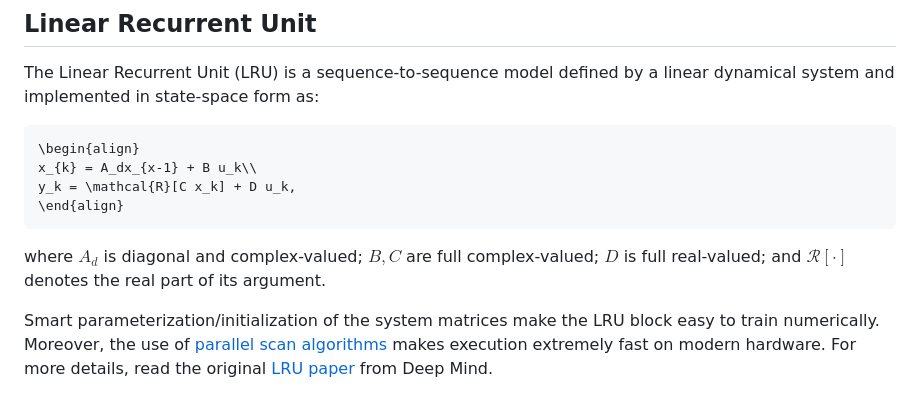
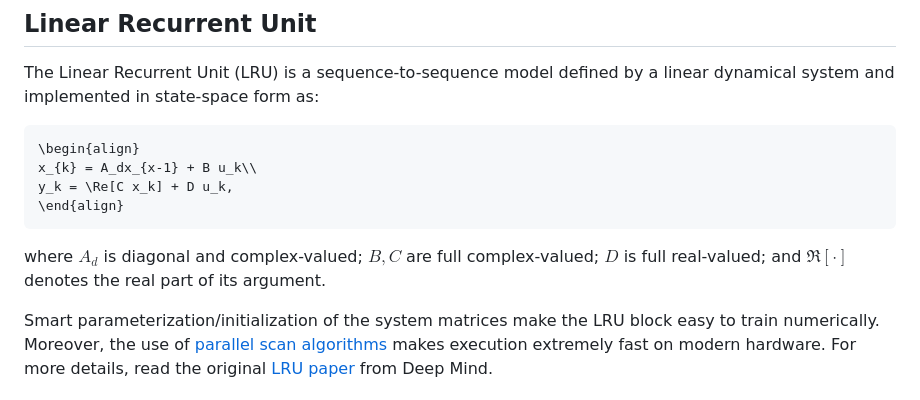
Before and after one commit to forgi86/lru-reduction, a Markdown page: README.md, the part around the change. GitHub-like rendering.

````diff
--- a/README.md
+++ b/README.md
@@ -9,10 +9,10 @@ The Linear Recurrent Unit (LRU) is a sequence-to-sequence model defined by a lin
 ```math
 \begin{align}
 x_{k} = A_dx_{x-1} + B u_k\\
-y_k = \mathcal{R}[C x_k] + D u_k,
+y_k = \Re[C x_k] + D u_k,
 \end{align}
 ```
-where $A_d$ is diagonal and complex-valued; $B, C$ are full complex-valued; $D$ is full real-valued; and $\mathcal{R}[\cdot]$ denotes the real part of its argument.
+where $A_d$ is diagonal and complex-valued; $B, C$ are full complex-valued; $D$ is full real-valued; and $\Re[\cdot]$ denotes the real part of its argument.
 
 Smart parameterization/initialization of the system matrices make the LRU block easy to train numerically. Moreover, the use of [parallel scan algorithms](https://en.wikipedia.org/wiki/Prefix_sum) makes execution extremely fast on modern hardware. For more  details, read the original [LRU paper](https://arxiv.org/abs/2303.06349) from Deep Mind.
 
````
